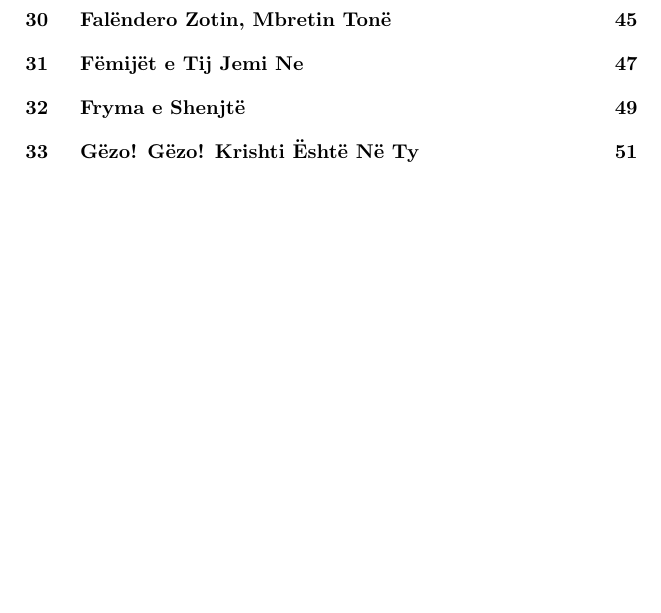
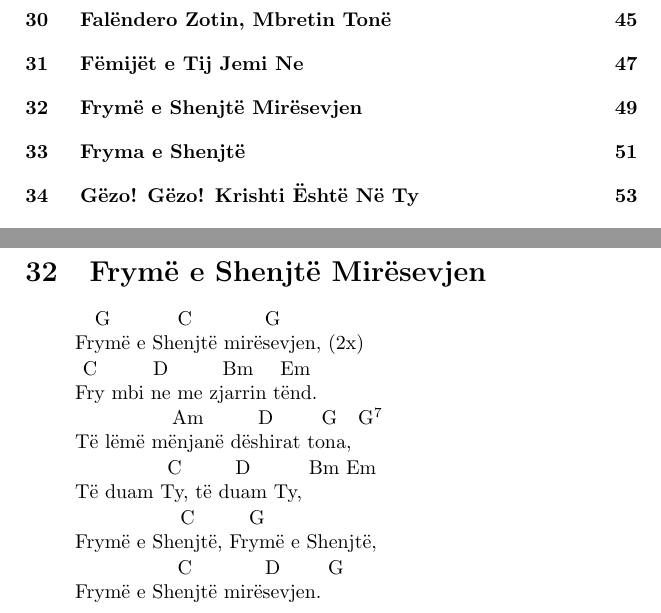
Before and after one commit to exxodus7/hymnal, a LaTeX document (hymnal.tex): part of page 4 of 139 before the commit and two parts of pages 4 and 51 of 141 after it, the two joined at a grey line, cut so that both start at the same text, the shorter picture padded with empty space. Compiled offline with pdfLaTeX.

Commit message:
Fryme e Shenjte Miresevjen

```diff
--- a/hymnal.tex
+++ b/hymnal.tex
@@ -929,6 +929,25 @@
 \end{song}
 
 \newpage
+
+%%%%% Fryme e Shenjte Miresevjen %%%%%
+
+%\addcontentsline{toc}{subsection}{Frym\"{e} e Shenjt\"{e} Mir\"{e}sevjen}
+
+\begin{song}{title={Frym\"{e} e Shenjt\"{e} Mir\"{e}sevjen}}
+\begin{verse}
+  ^{G}Frym\"{e} e ^{C}Shenjt\"{e} ^{G}mir\"{e}sevjen, (2x) \\
+  ^{C}Fry mbi ^{D}ne me ^{Bm}zjarrin ^{Em}t\"{e}nd. \\
+  T\"{e} l\"{e}m\"{e} ^{Am}m\"{e}njan\"{e} ^{D}d\"{e}shirat ^{G}tona, ^{G7} \\
+  T\"{e} duam ^{C}Ty, t\"{e} ^{D}duam Ty, ^{Bm} ^{Em} \\
+  Frym\"{e} e ^{C}Shenjt\"{e}, ^{G}Frym\"{e} e Shenjt\"{e}, \\
+  Frym\"{e} e ^{C}Shenjt\"{e} ^{D}mir\"{e}sevjen. ^{G} \\
+\end{verse}
+\end{song}
+
+\newpage
+
+\blanksongpage
 
 %%%%% Fryma e Shenjte %%%%%
 
```
